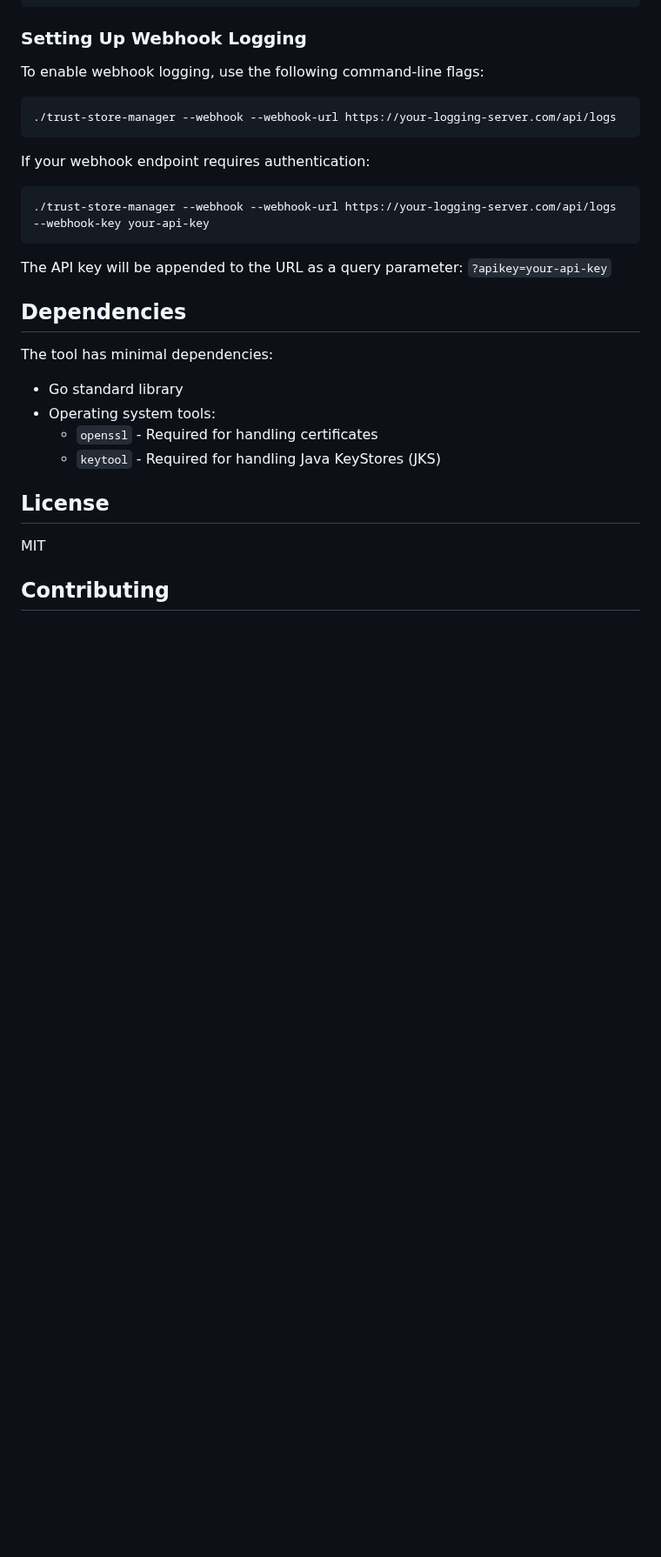
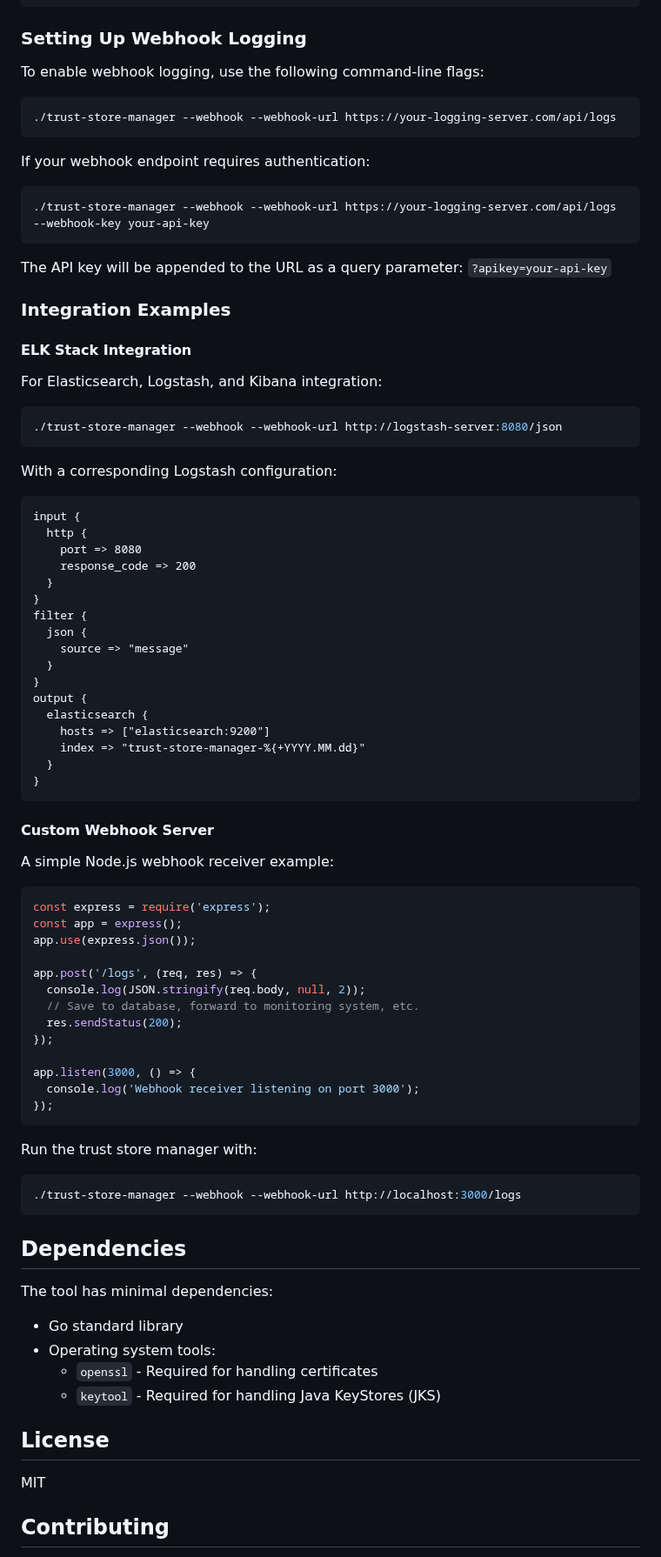
Before and after one commit to Mudaserb365/ssl, a Markdown page: auto-trust-store-manager/go-trust-manager/README.md, the part around one of its changes. Shown at 87% size. Drawn GitHub-style; blank space fills up the shorter version.

````diff
--- a/auto-trust-store-manager/go-trust-manager/README.md
+++ b/auto-trust-store-manager/go-trust-manager/README.md
@@ -130,6 +202,64 @@ If your webhook endpoint requires authentication:
 ```
 
 The API key will be appended to the URL as a query parameter: `?apikey=your-api-key`
+
+### Integration Examples
+
+#### ELK Stack Integration
+
+For Elasticsearch, Logstash, and Kibana integration:
+
+```bash
+./trust-store-manager --webhook --webhook-url http://logstash-server:8080/json
+```
+
+With a corresponding Logstash configuration:
+
+```
+input {
+  http {
+    port => 8080
+    response_code => 200
+  }
+}
+filter {
+  json {
+    source => "message"
+  }
+}
+output {
+  elasticsearch {
+    hosts => ["elasticsearch:9200"]
+    index => "trust-store-manager-%{+YYYY.MM.dd}"
+  }
+}
+```
+
+#### Custom Webhook Server
+
+A simple Node.js webhook receiver example:
+
+```javascript
+const express = require('express');
+const app = express();
+app.use(express.json());
+
+app.post('/logs', (req, res) => {
+  console.log(JSON.stringify(req.body, null, 2));
+  // Save to database, forward to monitoring system, etc.
+  res.sendStatus(200);
+});
+
+app.listen(3000, () => {
+  console.log('Webhook receiver listening on port 3000');
+});
+```
+
+Run the trust store manager with:
+
+```bash
+./trust-store-manager --webhook --webhook-url http://localhost:3000/logs
+```
 
 ## Dependencies
 
````
Also changed, not shown: other parts of auto-trust-store-manager/go-trust-manager/README.md (+73 -1 lines), auto-trust-store-manager/go-trust-manager/RELEASE_NOTES.md (+45 -0 lines).
